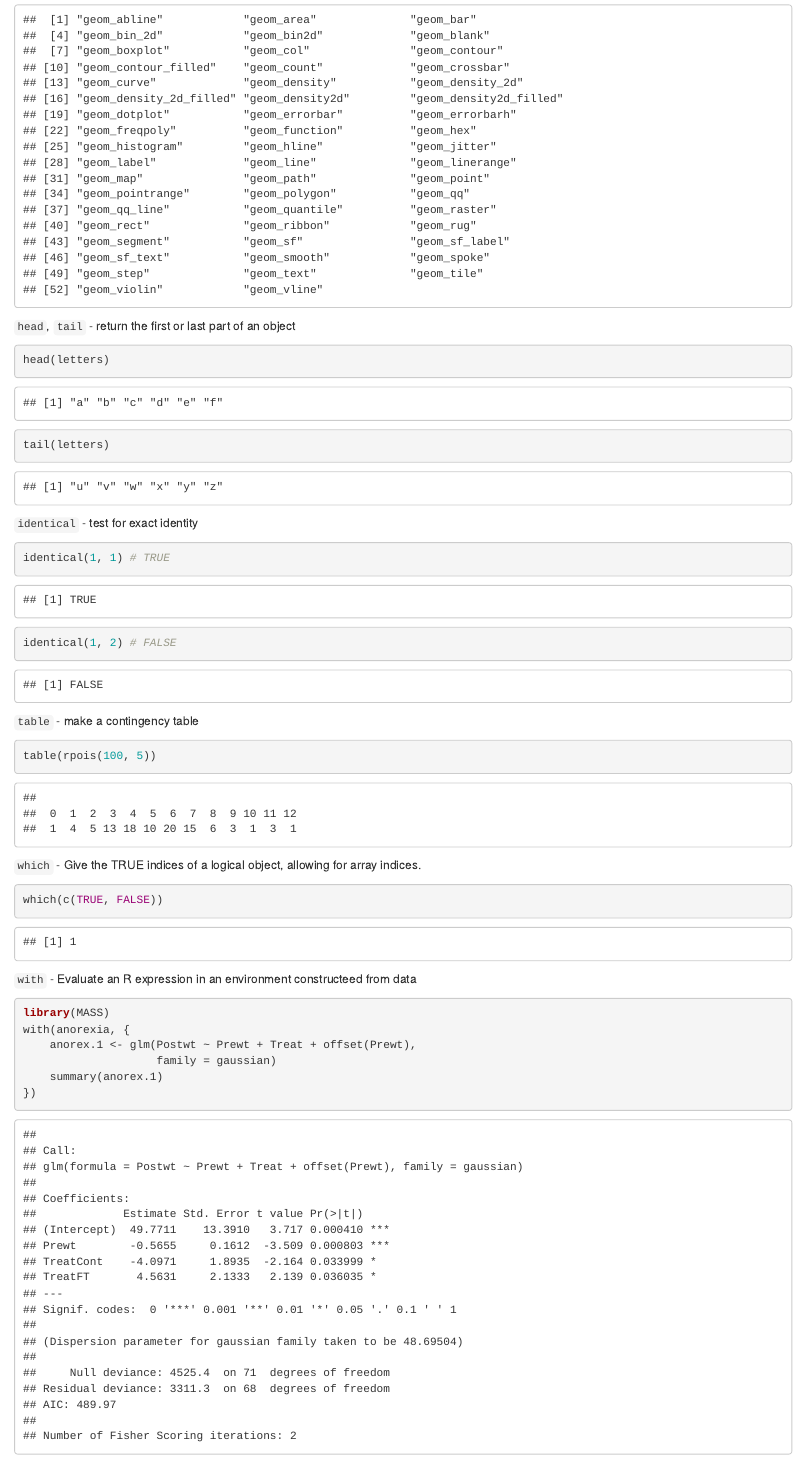
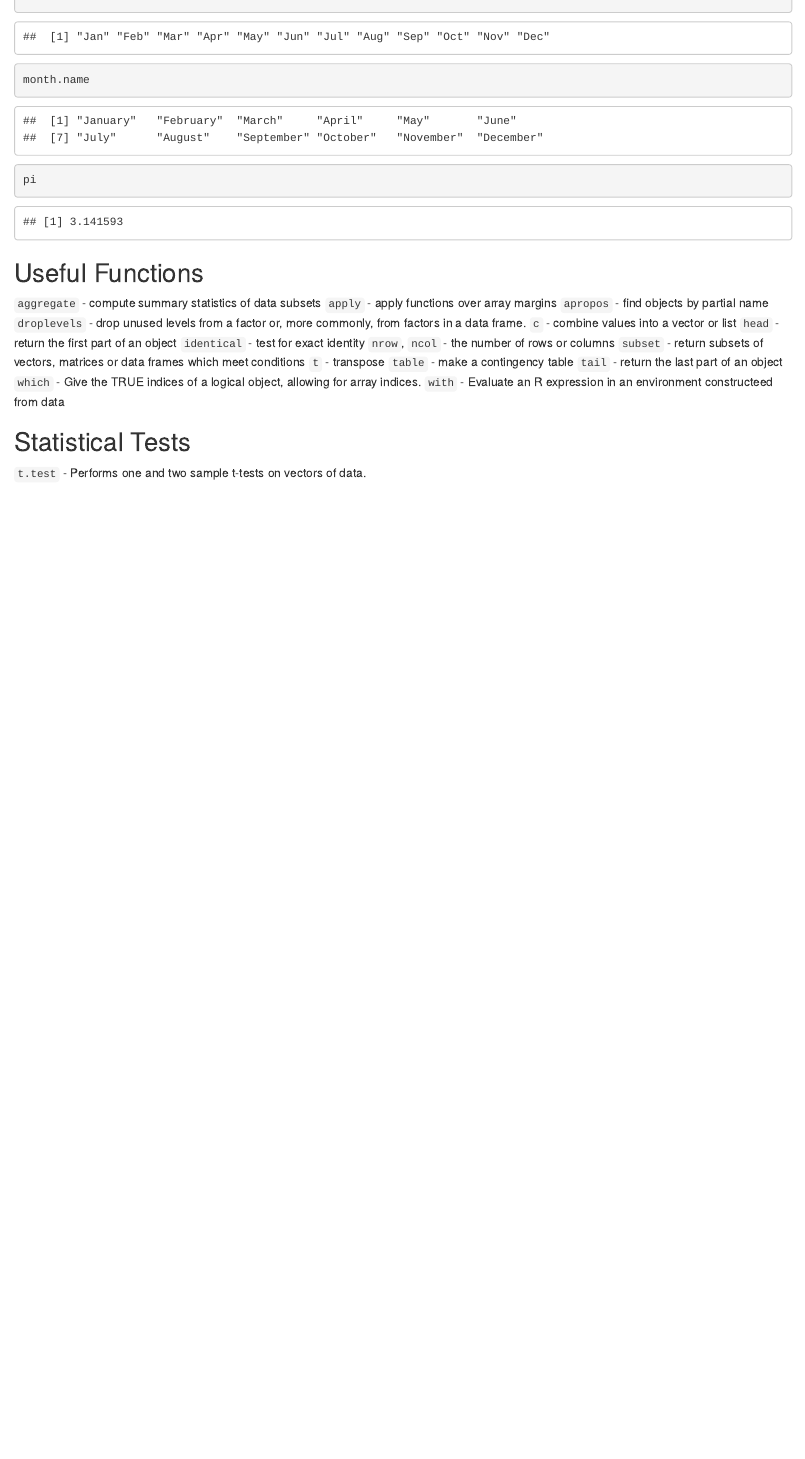
Before and after one commit to rdocking/stat540-2014-docking-rod, an R Markdown document (notes/rstats_cheatsheet.Rmd): the page in a window 1100 px wide, from 1320 px down before the commit and from 760 px down after it. Rendered offline with R 4.5, knitr and Pandoc, with nearby package versions; code that draws random numbers runs with fixed seeds of ours.

Commit message:
Clean up cheatsheet and add new functions

````diff
--- a/notes/rstats_cheatsheet.Rmd
+++ b/notes/rstats_cheatsheet.Rmd
@@ -57,36 +44,19 @@ apropos("^geom_")
-`head`, `tail` - return the first or last part of an object
-
-```{r}
-head(letters)
-tail(letters)
-```
-
+`aggregate` - compute summary statistics of data subsets
+`apply` - apply functions over array margins
+`apropos` - find objects by partial name
+`droplevels` - drop unused levels from a factor or, more commonly, from factors in a data frame.
+`c` - combine values into a vector or list
+`head` - return the first part of an object
 `identical` - test for exact identity
-
-```{r}
-identical(1, 1) # TRUE
-identical(1, 2) # FALSE
-```
-
+`nrow`, `ncol` - the number of rows or columns
+`subset` - return subsets of vectors, matrices or data frames which meet conditions
+`t` - transpose
 `table` - make a contingency table
-
-```{r}
-table(rpois(100, 5))
-```
-
+`tail` - return the last part of an object
 `which` - Give the TRUE indices of a logical object, allowing for array indices.
-
-```{r}
-which(c(TRUE, FALSE))
-```
-
 `with` - Evaluate an R expression in an environment constructeed from data
 
-```{r}
-library(MASS)
-with(anorexia, {
-    anorex.1 <- glm(Postwt ~ Prewt + Treat + offset(Prewt),
-                    family = gaussian)
-    summary(anorex.1)
-})
-```
+Statistical Tests
+-----------------
+
+`t.test` - Performs one and two sample t-tests on vectors of data.
````
Also changed, not shown: notes/rstats_cheatsheet.Rmd (13 more changed lines).
